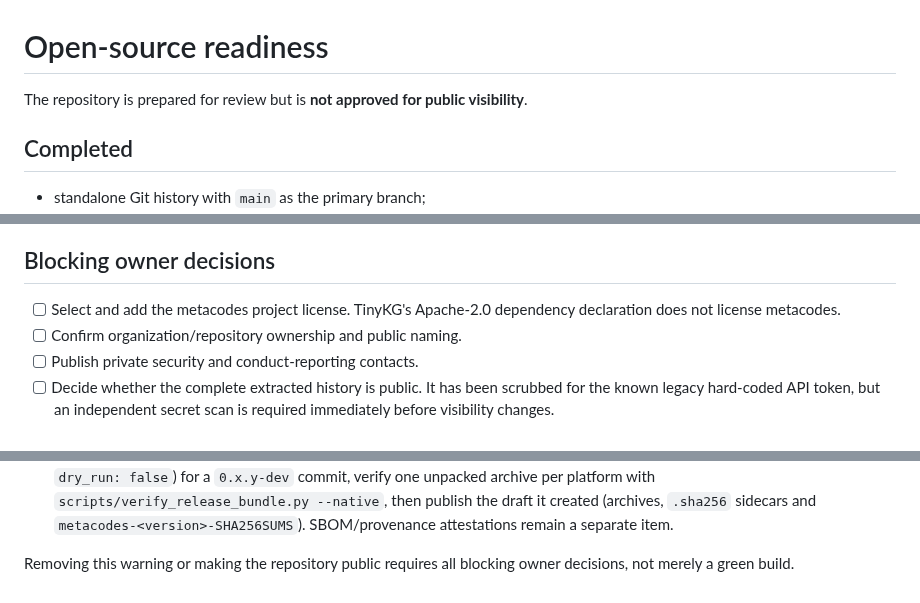
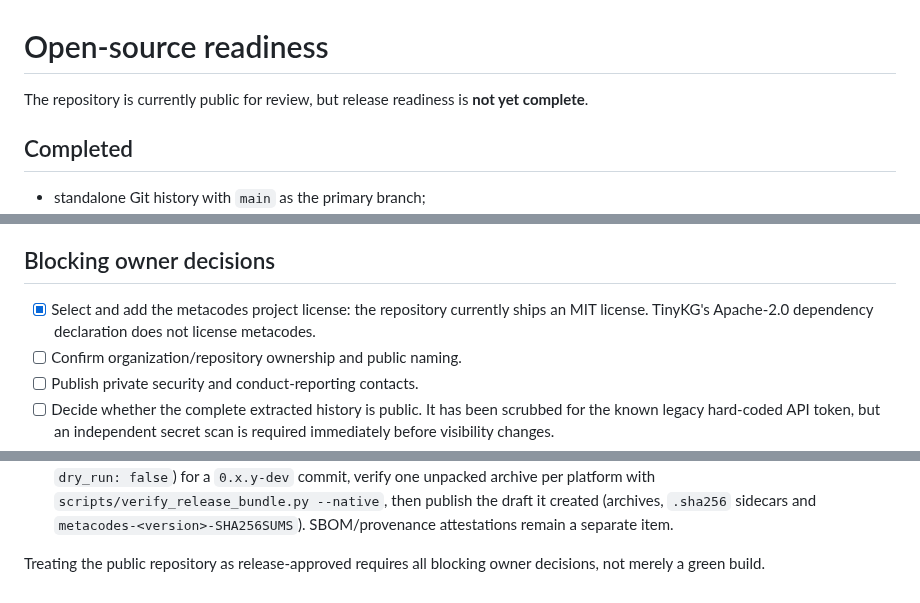
Before and after one commit to metask-ai/metacodes, a Markdown page: OPEN_SOURCE_READINESS.md, 3 parts joined by grey strips. GitHub-like rendering.

```diff
--- a/OPEN_SOURCE_READINESS.md
+++ b/OPEN_SOURCE_READINESS.md
@@ -1,6 +1,6 @@
 # Open-source readiness
 
-The repository is prepared for review but is **not approved for public visibility**.
+The repository is currently public for review, but release readiness is **not yet complete**.
 
 ## Completed
 
@@ -18,8 +18,9 @@ The repository is prepared for review but is **not approved for public visibilit
 
 ## Blocking owner decisions
 
-- [ ] Select and add the metacodes project license. TinyKG's Apache-2.0 dependency
-      declaration does not license metacodes.
+- [x] Select and add the metacodes project license: the repository currently
+      ships an MIT license. TinyKG's Apache-2.0 dependency declaration does not
+      license metacodes.
 - [ ] Confirm organization/repository ownership and public naming.
 - [ ] Publish private security and conduct-reporting contacts.
 - [ ] Decide whether the complete extracted history is public. It has been scrubbed
@@ -62,5 +63,5 @@ The repository is prepared for review but is **not approved for public visibilit
       `metacodes-<version>-SHA256SUMS`). SBOM/provenance attestations remain
       a separate item.
 
-Removing this warning or making the repository public requires all blocking owner
+Treating the public repository as release-approved requires all blocking owner
 decisions, not merely a green build.
```
Also changed, not shown: README.md (+4 -5 lines).
